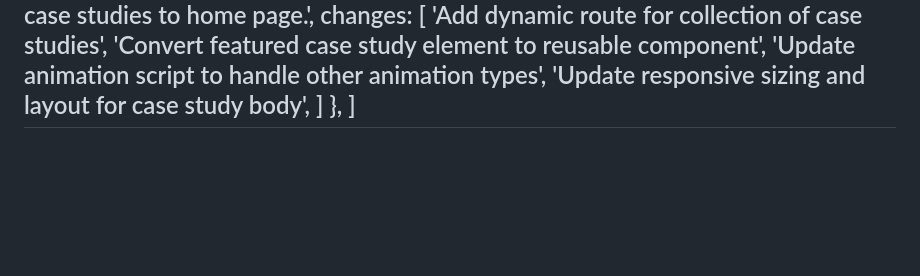
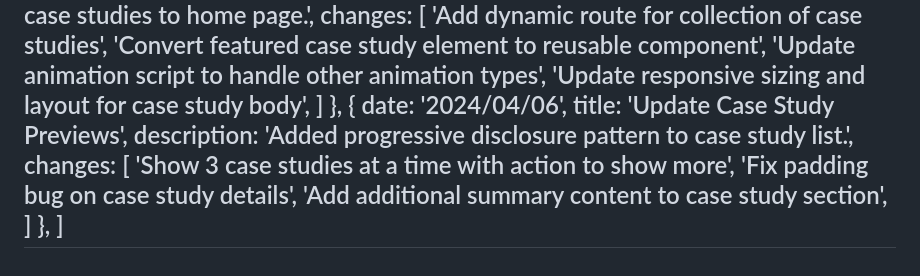
Before and after one commit to brendanbax/portfolio, a Markdown page: src/pages/changelog.md, the part around the change. Drawn GitHub-style; blank space fills up the shorter version.

Commit message:
update changelog

```diff
--- a/src/pages/changelog.md
+++ b/src/pages/changelog.md
@@ -126,5 +126,15 @@ changelog: [
 			'Update responsive sizing and layout for case study body',
 		]
 	},
+	{
+		date: '2024/04/06',
+		title: 'Update Case Study Previews',
+		description: 'Added progressive disclosure pattern to case study list.',
+		changes: [
+			'Show 3 case studies at a time with action to show more',
+			'Fix padding bug on case study details',
+			'Add additional summary content to case study section',
+		]
+	},
 ]
 ---
```
